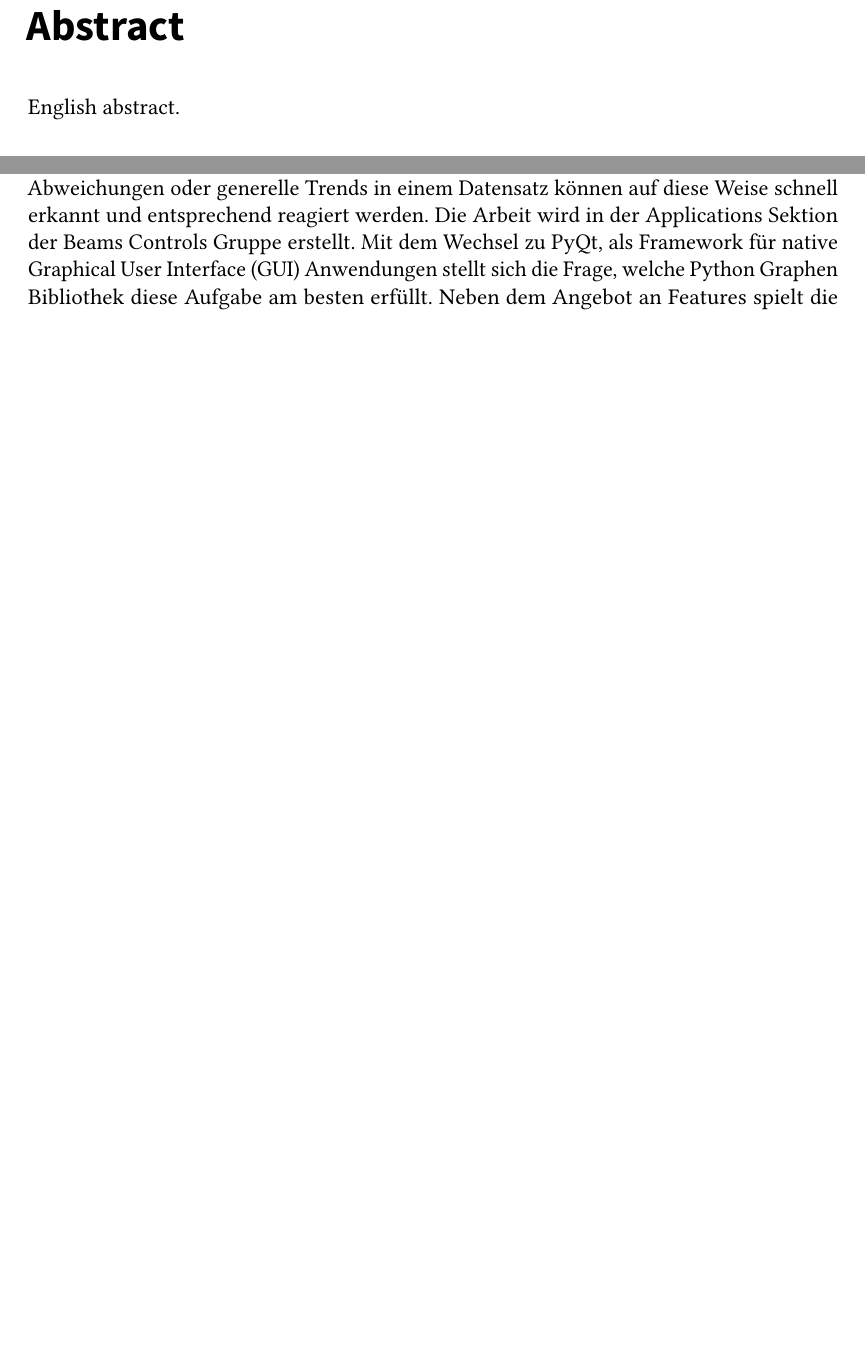
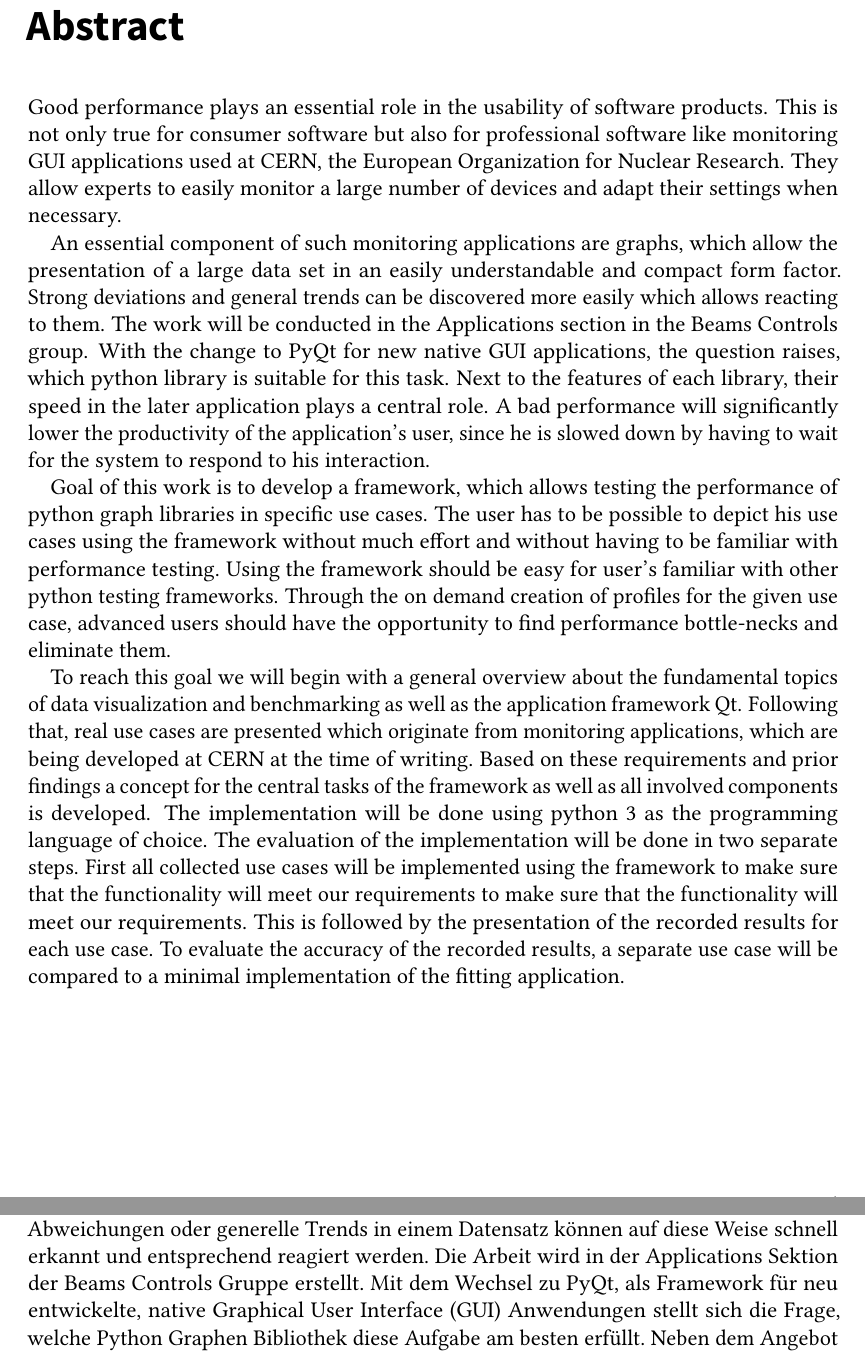
Before and after one commit to fabianSorn/bachelors-thesis, a LaTeX thesis (thesis/thesis.tex, which reads thesis/sections/abstract_en.tex): two parts of pages 5 and 7 of 103, joined at a grey line, cut so that both start at the same text, the shorter picture padded with empty space. The pictures show the PDF file thesis/thesis.pdf that the author committed with the source.

Commit message:
First raw version of the english abstract

```diff
--- a/thesis/sections/abstract_en.tex
+++ b/thesis/sections/abstract_en.tex
@@ -17,4 +17,42 @@
 
 
 \Abstract
-English abstract.
+Good performance plays an essential role in the usability of software products.
+This is not only true for consumer software but also for professional software
+like monitoring GUI applications used at CERN, the European Organization for
+Nuclear Research. They allow experts to easily monitor a large number of devices
+and adapt their settings when necessary.
+
+An essential component of such monitoring applications are graphs, which allow
+the presentation of a large data set in an easily understandable and compact
+form factor. Strong deviations and general trends can be discovered more easily
+which allows reacting to them. The work will be conducted in the Applications
+section in the Beams Controls group. With the change to PyQt for new native GUI
+applications, the question raises, which python library is suitable for this
+task. Next to the features of each library, their speed in the later application
+plays a central role. A bad performance will significantly lower the
+productivity of the application's user, since he is slowed down by having to wait
+for the system to respond to his interaction.
+
+Goal of this work is to develop a framework, which allows testing the
+performance of python graph libraries in specific use cases. The user has to be
+possible to depict his use cases using the framework without much effort and
+without having to be familiar with performance testing. Using the framework
+should be easy for user's familiar with other python testing frameworks. Through
+the on demand creation of profiles for the given use case, advanced users should
+have the opportunity to find performance bottle-necks and eliminate them.
+
+To reach this goal we will begin with a general overview about the fundamental
+topics of data visualization and benchmarking as well as the application
+framework Qt. Following that, real use cases are presented which originate from
+monitoring applications, which are being developed at CERN at the time of
+writing. Based on these requirements and prior findings a concept for the
+central tasks of the framework as well as all involved components is developed.
+The implementation will be done using python 3 as the programming language of
+choice. The evaluation of the implementation will be done in two separate steps.
+First all collected use cases will be implemented using the framework to make
+sure that the functionality will meet our requirements to make sure that the
+functionality will meet our requirements. This is followed by the presentation
+of the recorded results for each use case. To evaluate the accuracy of the
+recorded results, a separate use case will be compared to a minimal
+implementation of the fitting application.
```
Also changed, not shown: thesis/thesis.pdf.
